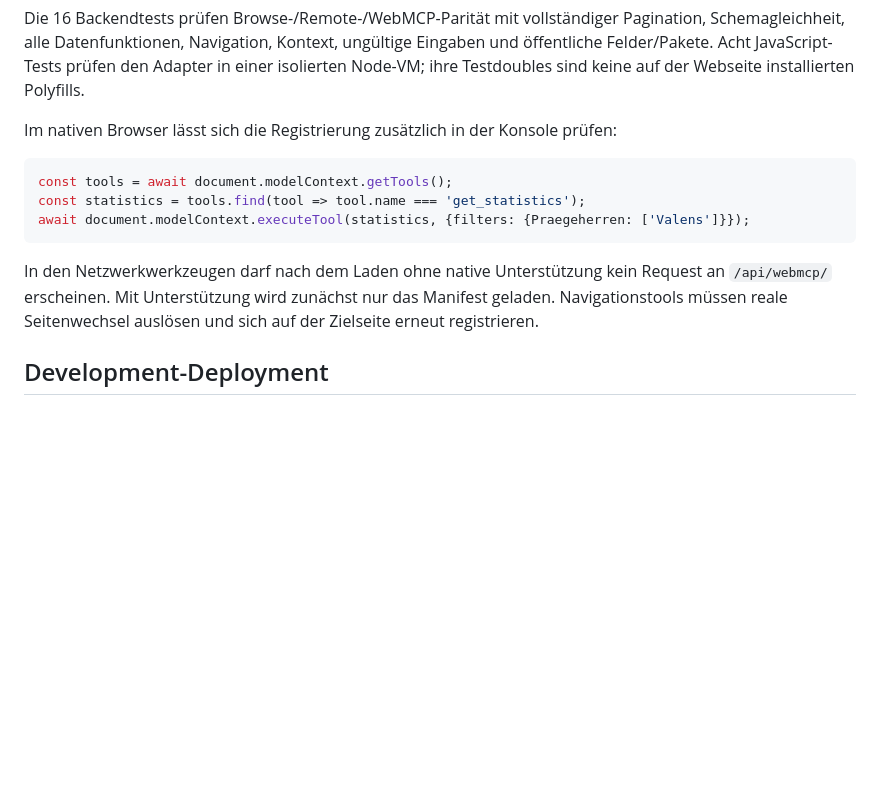
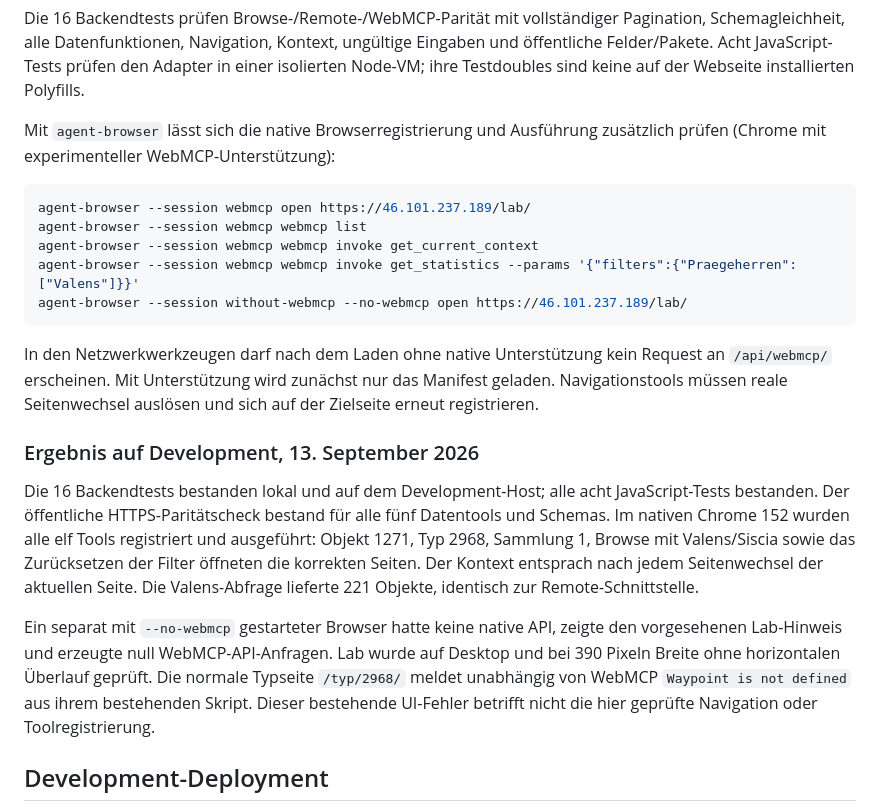
Before and after one commit to baerm91/Eligius, a Markdown page: WEBMCP_DEVELOPMENT.md, the part around the change. Drawn GitHub-style; blank space fills up the shorter version.

Commit message:
Document native WebMCP verification on development

````diff
--- a/WEBMCP_DEVELOPMENT.md
+++ b/WEBMCP_DEVELOPMENT.md
@@ -144,18 +144,38 @@ ungültige Eingaben und öffentliche Felder/Pakete. Acht JavaScript-Tests prüfe
 den Adapter in einer isolierten Node-VM; ihre Testdoubles sind keine auf der
 Webseite installierten Polyfills.
 
-Im nativen Browser lässt sich die Registrierung zusätzlich in der Konsole prüfen:
+Mit `agent-browser` lässt sich die native Browserregistrierung und Ausführung
+zusätzlich prüfen (Chrome mit experimenteller WebMCP-Unterstützung):
 
-```js
-const tools = await document.modelContext.getTools();
-const statistics = tools.find(tool => tool.name === 'get_statistics');
-await document.modelContext.executeTool(statistics, {filters: {Praegeherren: ['Valens']}});
+```sh
+agent-browser --session webmcp open https://46.101.237.189/lab/
+agent-browser --session webmcp webmcp list
+agent-browser --session webmcp webmcp invoke get_current_context
+agent-browser --session webmcp webmcp invoke get_statistics --params '{"filters":{"Praegeherren":["Valens"]}}'
+agent-browser --session without-webmcp --no-webmcp open https://46.101.237.189/lab/
 ```
 
 In den Netzwerkwerkzeugen darf nach dem Laden ohne native Unterstützung kein
 Request an `/api/webmcp/` erscheinen. Mit Unterstützung wird zunächst nur das
 Manifest geladen. Navigationstools müssen reale Seitenwechsel auslösen und
 sich auf der Zielseite erneut registrieren.
+
+### Ergebnis auf Development, 13. September 2026
+
+Die 16 Backendtests bestanden lokal und auf dem Development-Host; alle acht
+JavaScript-Tests bestanden. Der öffentliche HTTPS-Paritätscheck bestand für
+alle fünf Datentools und Schemas. Im nativen Chrome 152 wurden alle elf Tools
+registriert und ausgeführt: Objekt 1271, Typ 2968, Sammlung 1, Browse mit
+Valens/Siscia sowie das Zurücksetzen der Filter öffneten die korrekten Seiten.
+Der Kontext entsprach nach jedem Seitenwechsel der aktuellen Seite.
+Die Valens-Abfrage lieferte 221 Objekte, identisch zur Remote-Schnittstelle.
+
+Ein separat mit `--no-webmcp` gestarteter Browser hatte keine native API,
+zeigte den vorgesehenen Lab-Hinweis und erzeugte null WebMCP-API-Anfragen.
+Lab wurde auf Desktop und bei 390 Pixeln Breite ohne horizontalen Überlauf
+geprüft. Die normale Typseite `/typ/2968/` meldet unabhängig von WebMCP
+`Waypoint is not defined` aus ihrem bestehenden Skript. Dieser bestehende
+UI-Fehler betrifft nicht die hier geprüfte Navigation oder Toolregistrierung.
 
 ## Development-Deployment
 
````
